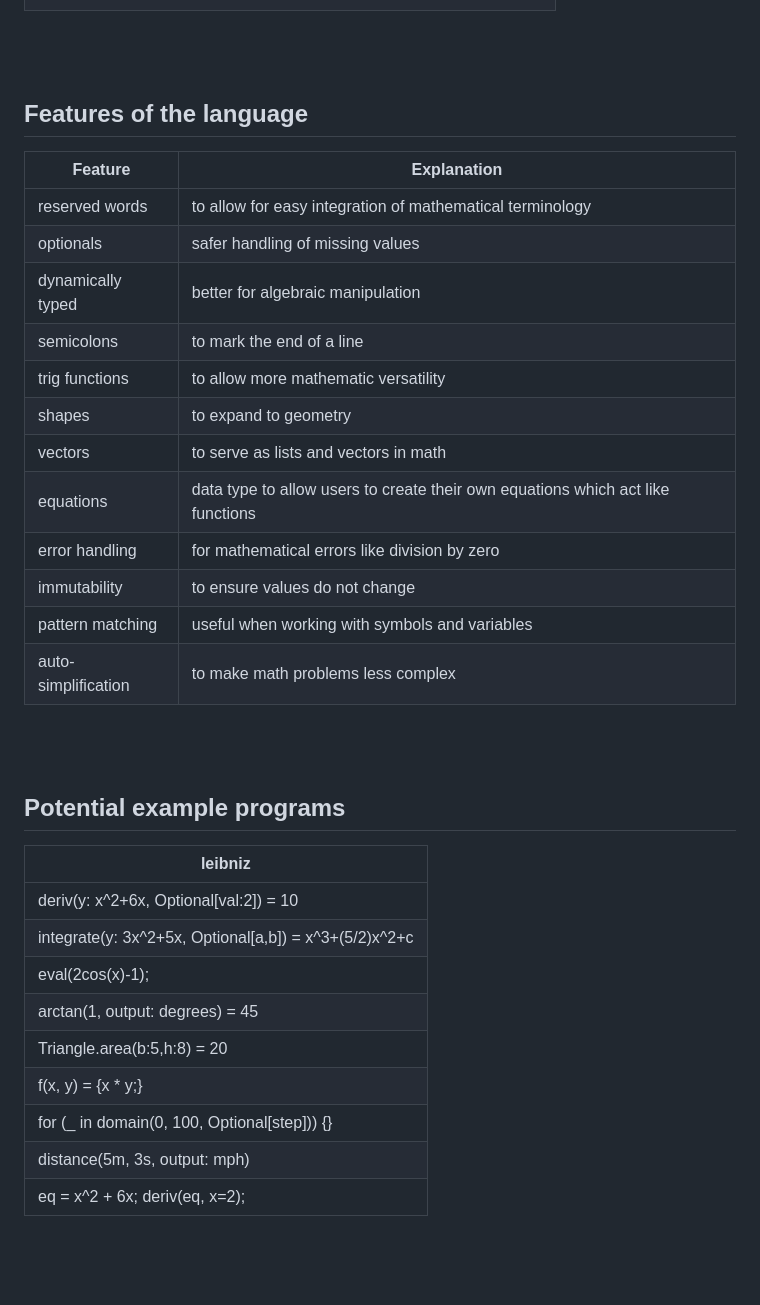
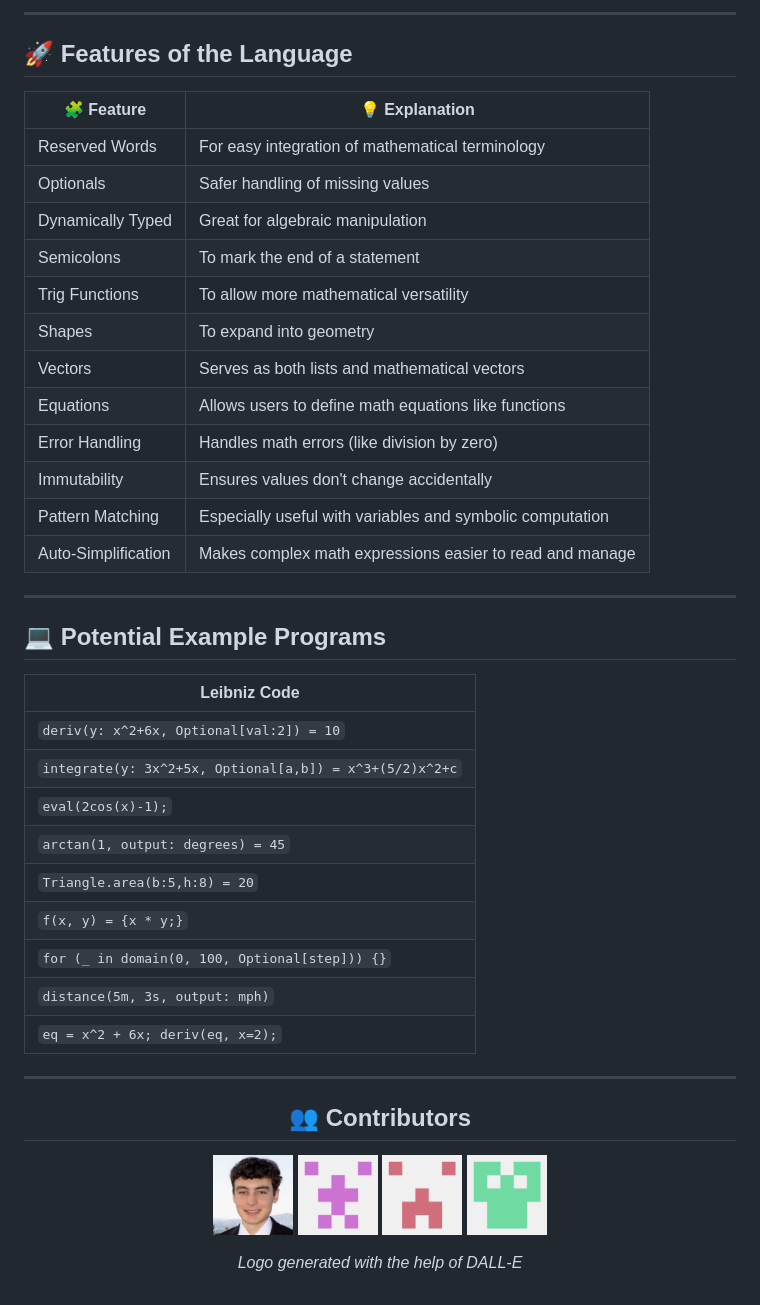
Before and after one commit to lilscolari/leibniz, a Markdown page: README.md, the part around the change printed below. Drawn GitHub-style; blank space fills up the shorter version.

```diff
--- a/README.md
+++ b/README.md
@@ -38,38 +64,58 @@ The language is named after Gottfried Wilhelm Leibniz, one of the inventors of c
 
+---
 
-<br>
-<br>
+## 🚀 Features of the Language
 
-## Features of the language
-| Feature    | Explanation |
-| -------- | ------- |
-| reserved words  |  to allow for easy integration of mathematical terminology   |
-| optionals | safer handling of missing values |
-| dynamically typed    | better for algebraic manipulation    |
-| semicolons | to mark the end of a line |
-| trig functions | to allow more mathematic versatility |
-| shapes | to expand to geometry |
-| vectors | to serve as lists and vectors in math |
-| equations | data type to allow users to create their own equations which act like functions |
-| error handling | for mathematical errors like division by zero |
-| immutability | to ensure values do not change |
-| pattern matching | useful when working with symbols and variables |
-| auto-simplification | to make math problems less complex |
+| 🧩 Feature         | 💡 Explanation                                                   |
+|-------------------|------------------------------------------------------------------|
+| Reserved Words     | For easy integration of mathematical terminology                |
+| Optionals          | Safer handling of missing values                                |
+| Dynamically Typed  | Great for algebraic manipulation                                |
+| Semicolons         | To mark the end of a statement                                  |
+| Trig Functions     | To allow more mathematical versatility                          |
+| Shapes             | To expand into geometry                                          |
+| Vectors            | Serves as both lists and mathematical vectors                   |
+| Equations          | Allows users to define math equations like functions            |
+| Error Handling     | Handles math errors (like division by zero)                     |
+| Immutability       | Ensures values don't change accidentally                        |
+| Pattern Matching   | Especially useful with variables and symbolic computation       |
+| Auto-Simplification| Makes complex math expressions easier to read and manage        |
 
+---
 
-<br>
-<br>
+## 💻 Potential Example Programs
 
-## Potential example programs
+| Leibniz Code |
+|--------------|
+| `deriv(y: x^2+6x, Optional[val:2]) = 10` |
+| `integrate(y: 3x^2+5x, Optional[a,b]) = x^3+(5/2)x^2+c` |
+| `eval(2cos(x)-1);` |
+| `arctan(1, output: degrees) = 45` |
+| `Triangle.area(b:5,h:8) = 20` |
+| `f(x, y) = {x * y;}` |
+| `for (_ in domain(0, 100, Optional[step])) {}` |
+| `distance(5m, 3s, output: mph)` |
+| `eq = x^2 + 6x; deriv(eq, x=2);` |
 
-| leibniz    |
-| -------- |
-| deriv(y: x^2+6x, Optional[val:2]) = 10  |
-| integrate(y: 3x^2+5x, Optional[a,b]) = x^3+(5/2)x^2+c |
-| eval(2cos(x)-1); |
-| arctan(1, output: degrees) = 45 |
-| Triangle.area(b:5,h:8) = 20 |
-| f(x, y) = {x * y;} |
-| for (_ in domain(0, 100, Optional[step])) {} |
-| distance(5m, 3s, output: mph) |
-| eq = x^2 + 6x; deriv(eq, x=2); |
+---
+
+<h2 align="center">👥 Contributors</h2>
+
+<p align="center">
+  <a href="https://github.com/lilscolari">
+    <img src="docs/cameron.png" width="80" alt="Cameron"/>
+  </a>
+  <a href="https://github.com/avenky72">
+    <img src="docs/atul.png" width="80" alt="Atul"/>
+  </a>
+  <a href="https://github.com/dougspaeth">
+    <img src="docs/doug.png" width="80" alt="Doug"/>
+  </a>
+  <a href="https://github.com/hellobro31">
+    <img src="docs/artur.png" width="80" alt="Artur"/>
+  </a>
+</p>
+
+<p align="center">
+  <i>Logo generated with the help of DALL-E</i>
+</p>
```
Also changed, not shown: other parts of README.md (+57 -31 lines).
